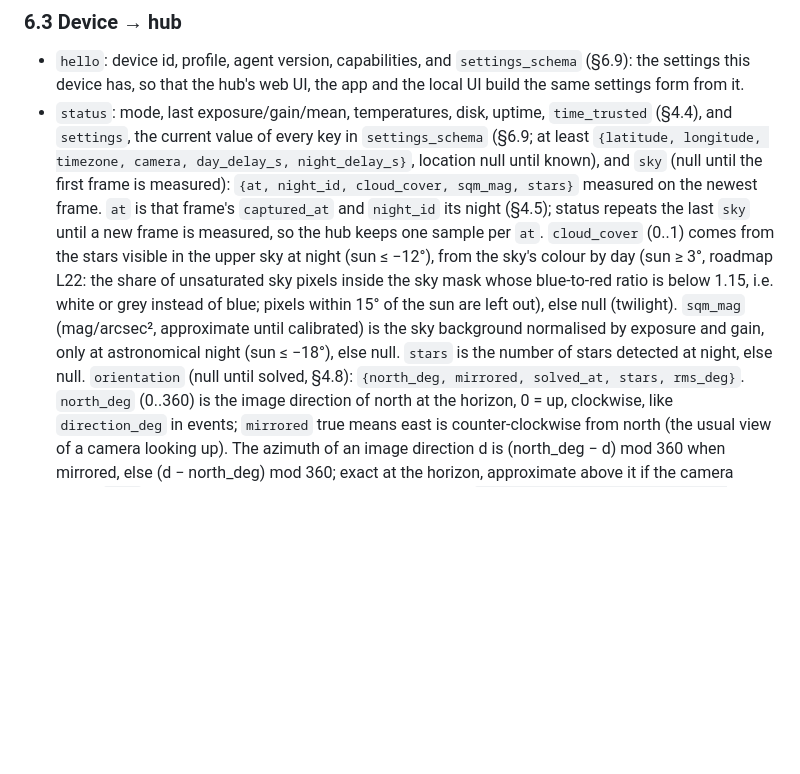
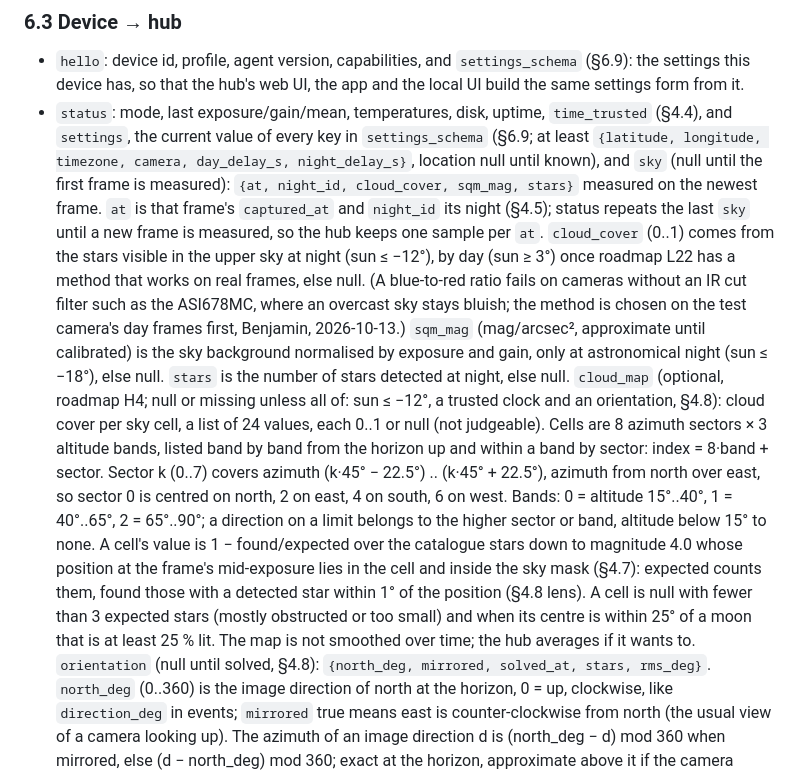
Before and after one commit to benhartwich/allskyhub, a Markdown page: docs/SPEC.md, the part around the change. Rendered like a GitHub page; blank space fills up the shorter version.

Commit message:
SPEC: status.sky.cloud_map (H4), day cloud cover waits for a tested method (L22) (#162)
Claude-Session: https://claude.ai/code/session_01WCB72NisBJbcYhWokSnGH7

Co-authored-by: Claude Opus 5.5 <noreply@anthropic.com>

```diff
--- a/docs/SPEC.md
+++ b/docs/SPEC.md
@@ -334,12 +334,27 @@ base64url-encoded without padding.
   stars}` measured on the newest frame. `at` is that frame's `captured_at` and
   `night_id` its night (§4.5); status repeats the last `sky` until a new frame is
   measured, so the hub keeps one sample per `at`. `cloud_cover` (0..1) comes from the
-  stars visible in the upper sky at night (sun ≤ −12°), from the sky's colour by day (sun
-  ≥ 3°, roadmap L22: the share of unsaturated sky pixels inside the sky mask whose
-  blue-to-red ratio is below 1.15, i.e. white or grey instead of blue; pixels within 15°
-  of the sun are left out), else null (twilight). `sqm_mag` (mag/arcsec², approximate until calibrated) is the
+  stars visible in the upper sky at night (sun ≤ −12°), by day (sun ≥ 3°) once
+  roadmap L22 has a method that works on real frames, else null. (A blue-to-red ratio
+  fails on cameras without an IR cut filter such as the ASI678MC, where an overcast sky
+  stays bluish; the method is chosen on the test camera's day frames first, Benjamin,
+  2026-10-13.) `sqm_mag` (mag/arcsec², approximate until calibrated) is the
   sky background normalised by exposure and gain, only at astronomical night (sun ≤
   −18°), else null. `stars` is the number of stars detected at night, else null.
+  `cloud_map` (optional, roadmap H4; null or missing unless all of: sun ≤ −12°, a trusted
+  clock and an orientation, §4.8): cloud cover per sky cell, a list of 24 values, each
+  0..1 or null (not judgeable). Cells are 8 azimuth sectors × 3 altitude bands, listed band
+  by band from the horizon up and within a band by sector: index = 8·band + sector. Sector
+  k (0..7) covers azimuth (k·45° − 22.5°) .. (k·45° + 22.5°), azimuth from north over east,
+  so sector 0 is centred on north, 2 on east, 4 on south, 6 on west. Bands: 0 = altitude
+  15°..40°, 1 = 40°..65°, 2 = 65°..90°; a direction on a limit belongs to the higher sector
+  or band, altitude below 15° to none. A cell's value is 1 − found/expected over the
+  catalogue stars down to magnitude 4.0 whose position at the frame's mid-exposure lies in
+  the cell and inside the sky mask (§4.7): expected counts them, found those with a
+  detected star within 1° of the position (§4.8 lens). A cell is null with fewer than 3
+  expected stars (mostly obstructed or too small) and when its centre is within 25° of a
+  moon that is at least 25 % lit. The map is not smoothed over time; the hub averages
+  if it wants to.
   `orientation` (null until solved, §4.8): `{north_deg, mirrored, solved_at, stars,
   rms_deg}`. `north_deg` (0..360) is the image direction of north at the horizon, 0 = up,
   clockwise, like `direction_deg` in events; `mirrored` true means east is
```
Also changed, not shown: docs/roadmap.md (+1 -1 lines).
